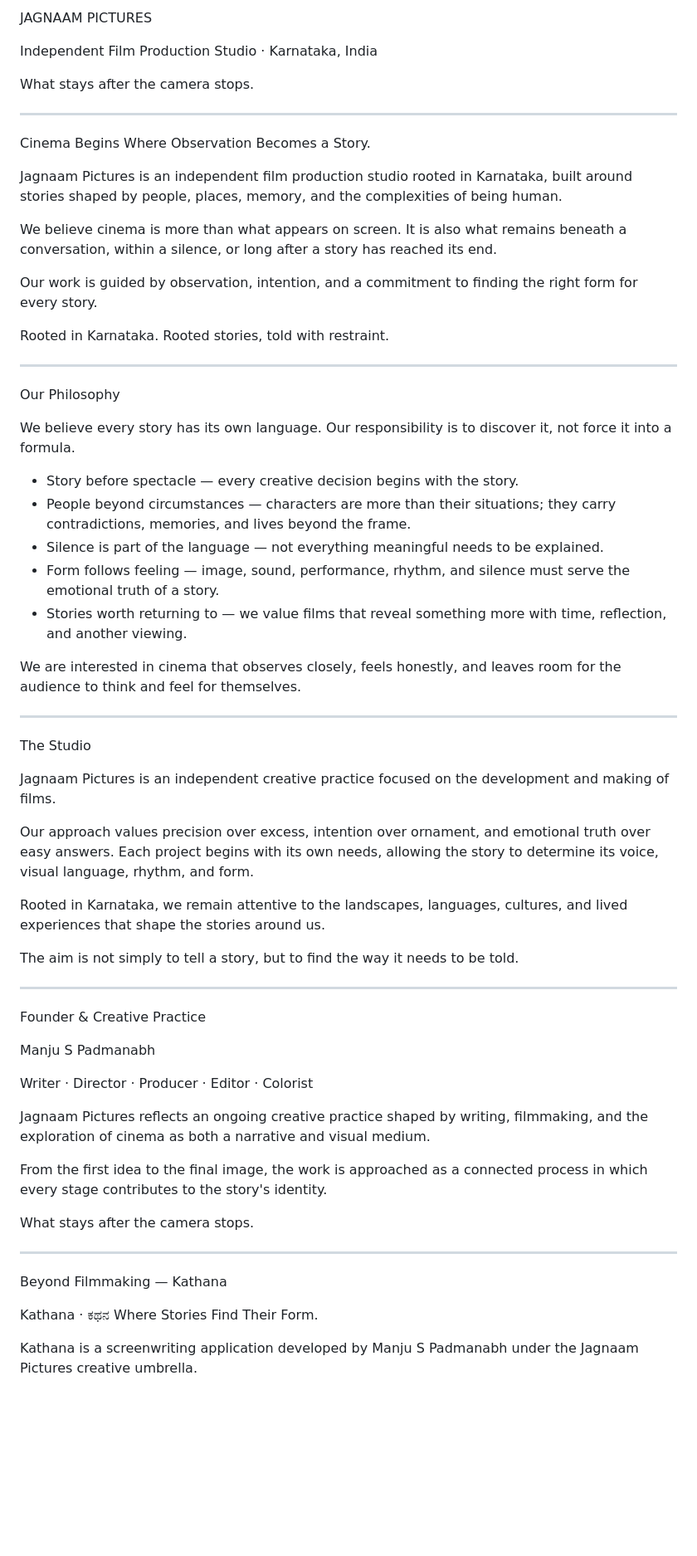
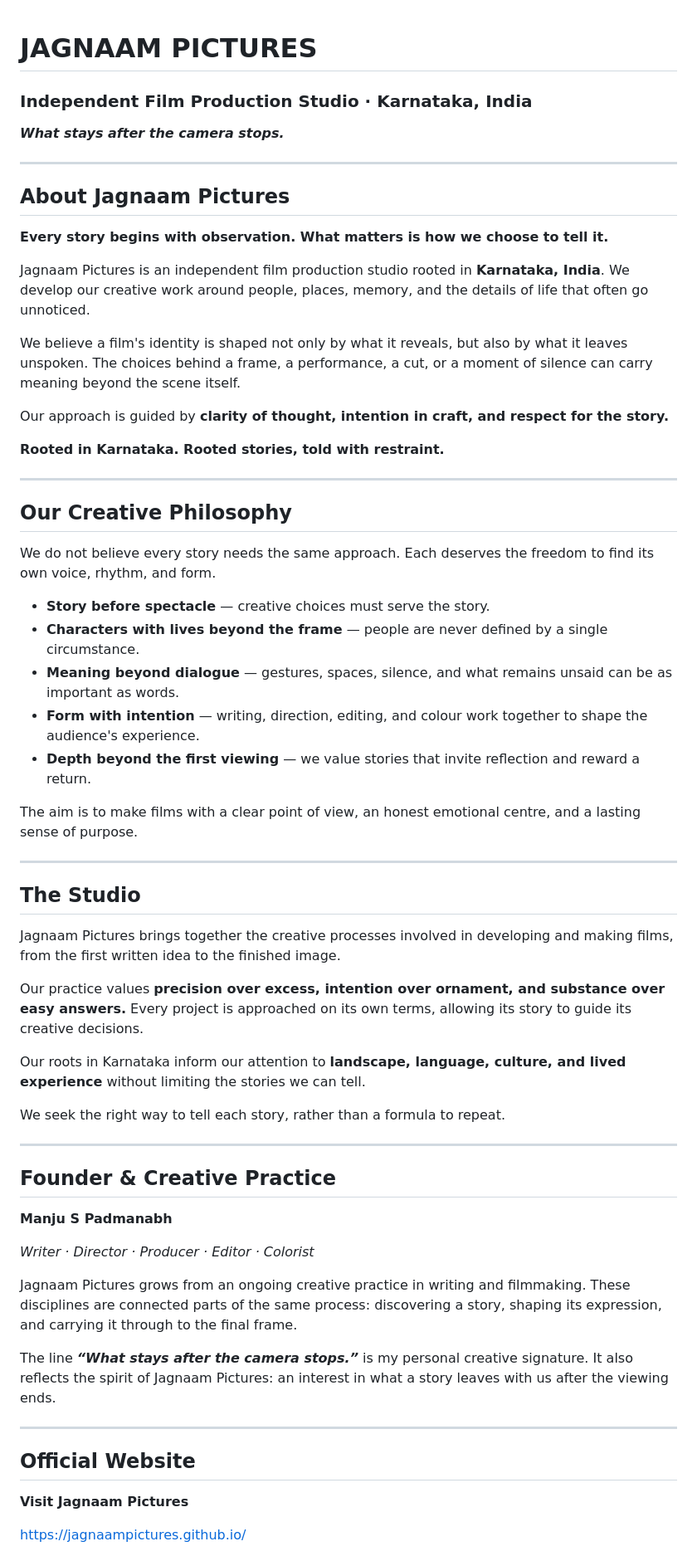
Before and after one commit to jagnaampictures/jagnaampictures.github.io, a Markdown page: README.md, the part around one of its changes. Shown at 83% size. Rendered like a GitHub page; blank space fills up the shorter version.

Commit message:
Finalize Jagnaam Pictures README and studio profile

```diff
--- a/README.md
+++ b/README.md
@@ -1,67 +1,67 @@
-JAGNAAM PICTURES
 
-Independent Film Production Studio · Karnataka, India
+# JAGNAAM PICTURES
 
-What stays after the camera stops.
+### Independent Film Production Studio · Karnataka, India
+
+**_What stays after the camera stops._**
 
 ---
 
-Cinema Begins Where Observation Becomes a Story.
+## About Jagnaam Pictures
 
-Jagnaam Pictures is an independent film production studio rooted in Karnataka, built around stories shaped by people, places, memory, and the complexities of being human.
+**Every story begins with observation. What matters is how we choose to tell it.**
 
-We believe cinema is more than what appears on screen. It is also what remains beneath a conversation, within a silence, or long after a story has reached its end.
+Jagnaam Pictures is an independent film production studio rooted in **Karnataka, India**. We develop our creative work around people, places, memory, and the details of life that often go unnoticed.
 
-Our work is guided by observation, intention, and a commitment to finding the right form for every story.
+We believe a film's identity is shaped not only by what it reveals, but also by what it leaves unspoken. The choices behind a frame, a performance, a cut, or a moment of silence can carry meaning beyond the scene itself.
 
-Rooted in Karnataka. Rooted stories, told with restraint.
+Our approach is guided by **clarity of thought, intention in craft, and respect for the story.**
+
+**Rooted in Karnataka. Rooted stories, told with restraint.**
 
 ---
 
-Our Philosophy
+## Our Creative Philosophy
 
-We believe every story has its own language. Our responsibility is to discover it, not force it into a formula.
+We do not believe every story needs the same approach. Each deserves the freedom to find its own voice, rhythm, and form.
 
-- Story before spectacle — every creative decision begins with the story.
-- People beyond circumstances — characters are more than their situations; they carry contradictions, memories, and lives beyond the frame.
-- Silence is part of the language — not everything meaningful needs to be explained.
-- Form follows feeling — image, sound, performance, rhythm, and silence must serve the emotional truth of a story.
-- Stories worth returning to — we value films that reveal something more with time, reflection, and another viewing.
+- **Story before spectacle** — creative choices must serve the story.
+- **Characters with lives beyond the frame** — people are never defined by a single circumstance.
+- **Meaning beyond dialogue** — gestures, spaces, silence, and what remains unsaid can be as important as words.
+- **Form with intention** — writing, direction, editing, and colour work together to shape the audience's experience.
+- **Depth beyond the first viewing** — we value stories that invite reflection and reward a return.
 
-We are interested in cinema that observes closely, feels honestly, and leaves room for the audience to think and feel for themselves.
+The aim is to make films with a clear point of view, an honest emotional centre, and a lasting sense of purpose.
 
 ---
 
-The Studio
+## The Studio
 
-Jagnaam Pictures is an independent creative practice focused on the development and making of films.
+Jagnaam Pictures brings together the creative processes involved in developing and making films, from the first written idea to the finished image.
 
-Our approach values precision over excess, intention over ornament, and emotional truth over easy answers. Each project begins with its own needs, allowing the story to determine its voice, visual language, rhythm, and form.
+Our practice values **precision over excess, intention over ornament, and substance over easy answers.** Every project is approached on its own terms, allowing its story to guide its creative decisions.
 
-Rooted in Karnataka, we remain attentive to the landscapes, languages, cultures, and lived experiences that shape the stories around us.
+Our roots in Karnataka inform our attention to **landscape, language, culture, and lived experience** without limiting the stories we can tell.
 
-The aim is not simply to tell a story, but to find the way it needs to be told.
+We seek the right way to tell each story, rather than a formula to repeat.
 
 ---
 
-Founder & Creative Practice
+## Founder & Creative Practice
 
-Manju S Padmanabh
+**Manju S Padmanabh**
 
-Writer · Director · Producer · Editor · Colorist
+*Writer · Director · Producer · Editor · Colorist*
 
-Jagnaam Pictures reflects an ongoing creative practice shaped by writing, filmmaking, and the exploration of cinema as both a narrative and visual medium.
+Jagnaam Pictures grows from an ongoing creative practice in writing and filmmaking. These disciplines are connected parts of the same process: discovering a story, shaping its expression, and carrying it through to the final frame.
 
-From the first idea to the final image, the work is approached as a connected process in which every stage contributes to the story's identity.
-
-What stays after the camera stops.
+The line **_“What stays after the camera stops.”_** is my personal creative signature. It also reflects the spirit of Jagnaam Pictures: an interest in what a story leaves with us after the viewing ends.
 
 ---
 
-Beyond Filmmaking — Kathana
+## Official Website
 
-Kathana · ಕಥನ
-Where Stories Find Their Form.
+**Visit Jagnaam Pictures**
 
-Kathana is a screenwriting application developed by Manju S Padmanabh under the Jagnaam Pictures creative umbrella.
+https://jagnaampictures.github.io/
 
```
Also changed, not shown: other parts of README.md (+38 -34 lines).
